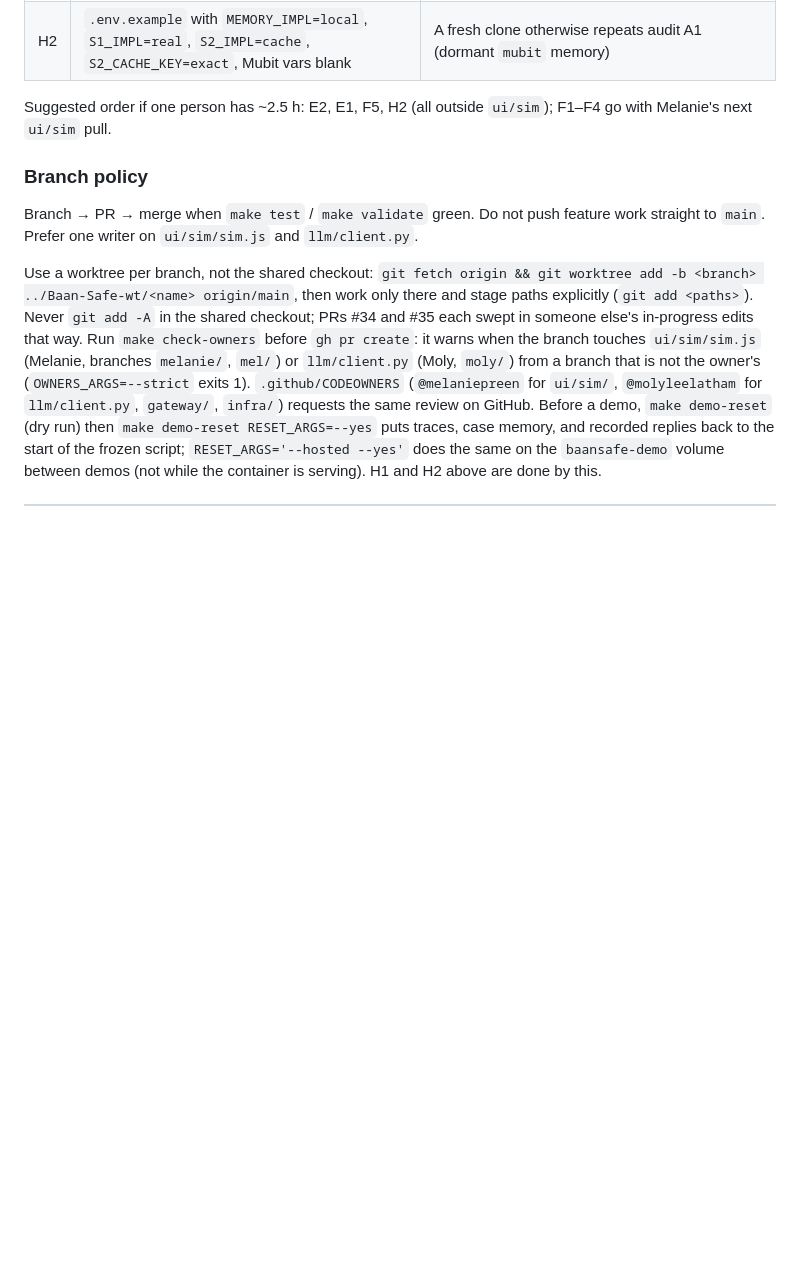
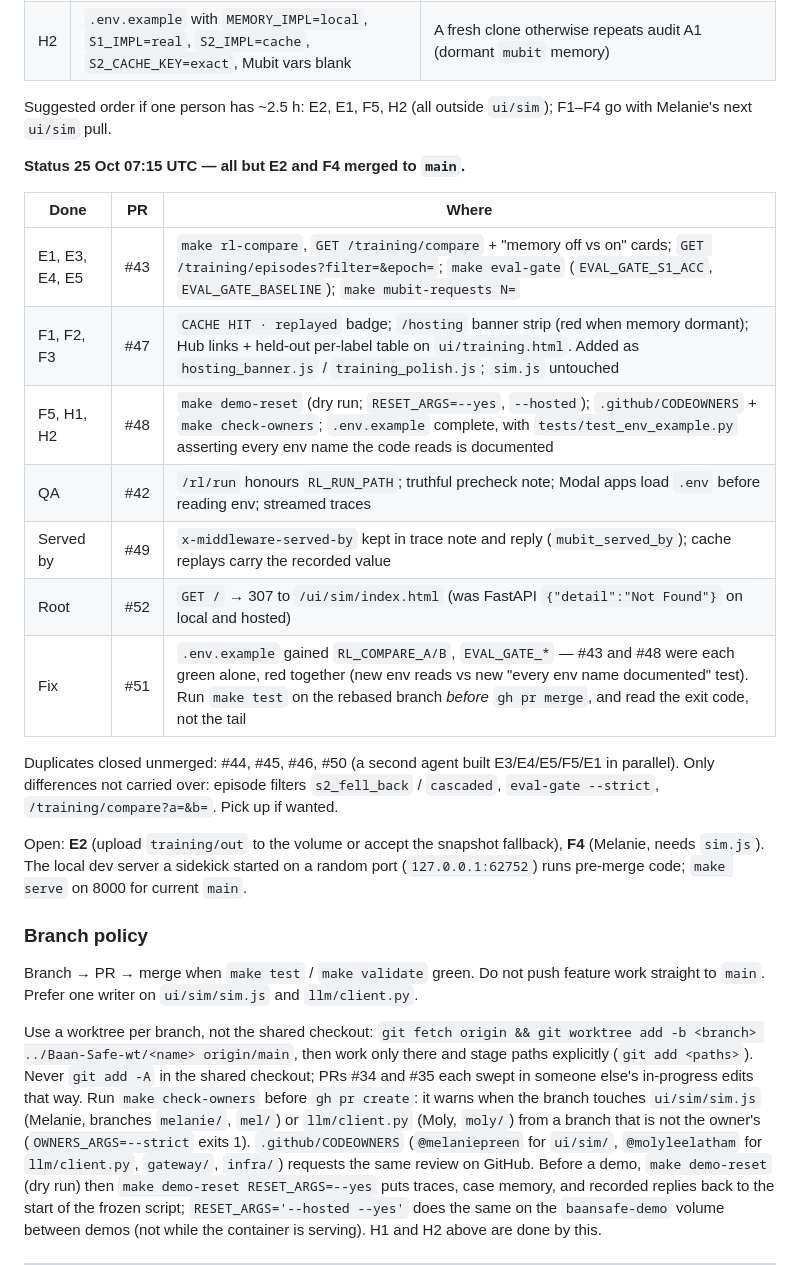
Before and after one commit to melaniepreen/Baan-Safe, a Markdown page: HANDOVER.md, the part around the change. GitHub-like rendering; blank space fills up the shorter version.

Commit message:
HANDOVER: backlog status after merging #42-#52
Co-authored-by: Cursor <cursoragent@cursor.com>

```diff
--- a/HANDOVER.md
+++ b/HANDOVER.md
@@ -210,6 +210,22 @@ Ranked by demo value. Owners per `OWNERSHIP.md`: Moly = API / calls / infra / ev
 
 Suggested order if one person has ~2.5 h: E2, E1, F5, H2 (all outside `ui/sim`); F1–F4 go with Melanie's next `ui/sim` pull.
 
+**Status 25 Oct 07:15 UTC — all but E2 and F4 merged to `main`.**
+
+| Done | PR | Where |
+|---|---|---|
+| E1, E3, E4, E5 | #43 | `make rl-compare`, `GET /training/compare` + "memory off vs on" cards; `GET /training/episodes?filter=&epoch=`; `make eval-gate` (`EVAL_GATE_S1_ACC`, `EVAL_GATE_BASELINE`); `make mubit-requests N=` |
+| F1, F2, F3 | #47 | `CACHE HIT · replayed` badge; `/hosting` banner strip (red when memory dormant); Hub links + held-out per-label table on `ui/training.html`. Added as `hosting_banner.js` / `training_polish.js`; `sim.js` untouched |
+| F5, H1, H2 | #48 | `make demo-reset` (dry run; `RESET_ARGS=--yes`, `--hosted`); `.github/CODEOWNERS` + `make check-owners`; `.env.example` complete, with `tests/test_env_example.py` asserting every env name the code reads is documented |
+| QA | #42 | `/rl/run` honours `RL_RUN_PATH`; truthful precheck note; Modal apps load `.env` before reading env; streamed traces |
+| Served by | #49 | `x-middleware-served-by` kept in trace note and reply (`mubit_served_by`); cache replays carry the recorded value |
+| Root | #52 | `GET /` → 307 to `/ui/sim/index.html` (was FastAPI `{"detail":"Not Found"}` on local and hosted) |
+| Fix | #51 | `.env.example` gained `RL_COMPARE_A/B`, `EVAL_GATE_*` — #43 and #48 were each green alone, red together (new env reads vs new "every env name documented" test). Run `make test` on the rebased branch *before* `gh pr merge`, and read the exit code, not the tail |
+
+Duplicates closed unmerged: #44, #45, #46, #50 (a second agent built E3/E4/E5/F5/E1 in parallel). Only differences not carried over: episode filters `s2_fell_back` / `cascaded`, `eval-gate --strict`, `/training/compare?a=&b=`. Pick up if wanted.
+
+Open: **E2** (upload `training/out` to the volume or accept the snapshot fallback), **F4** (Melanie, needs `sim.js`). The local dev server a sidekick started on a random port (`127.0.0.1:62752`) runs pre-merge code; `make serve` on 8000 for current `main`.
+
 ### Branch policy
 
 Branch → PR → merge when `make test` / `make validate` green. Do not push feature work straight to `main`. Prefer one writer on `ui/sim/sim.js` and `llm/client.py`.
```
